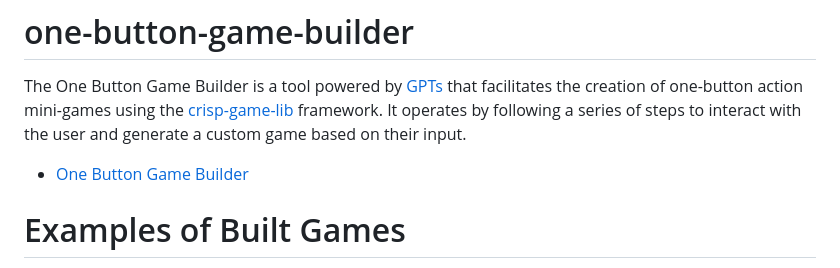
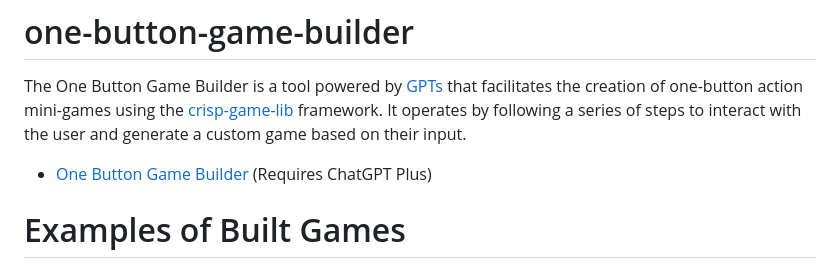
Before and after one commit to abagames/one-button-game-builder, a Markdown page: README.md, the part around the change. Rendered like a GitHub page.

```diff
--- a/README.md
+++ b/README.md
@@ -2,7 +2,7 @@
 
 The One Button Game Builder is a tool powered by [GPTs](https://openai.com/blog/introducing-gpts) that facilitates the creation of one-button action mini-games using the [crisp-game-lib](https://github.com/abagames/crisp-game-lib) framework. It operates by following a series of steps to interact with the user and generate a custom game based on their input.
 
-- [One Button Game Builder](https://chat.openai.com/g/g-cpVkJ5jXz-one-button-game-builder)
+- [One Button Game Builder](https://chat.openai.com/g/g-cpVkJ5jXz-one-button-game-builder) (Requires ChatGPT Plus)
 
 # Examples of Built Games
 
```
